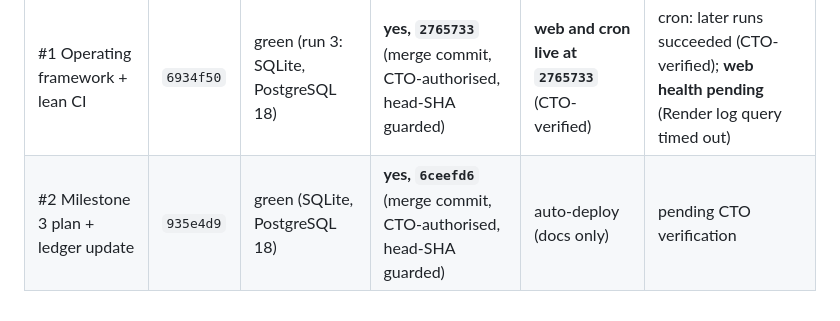
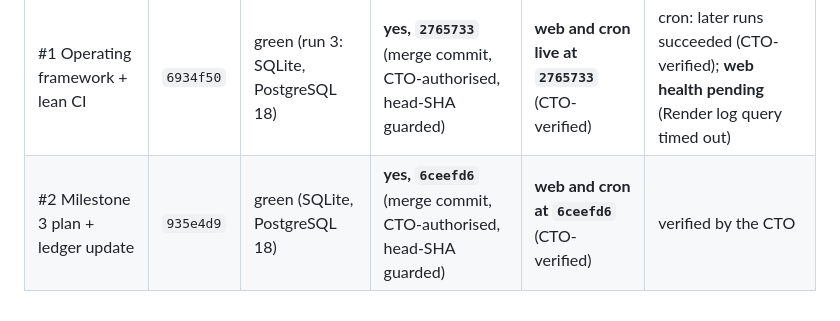
Before and after one commit to OperGo/Room_by_room, a Markdown page: docs/delivery-ledger.md, the part around the change. Rendered like a GitHub page.

Commit message:
Ledger: 6ceefd6 deployment verified by CTO
Co-Authored-By: Claude Opus 5.5 <noreply@anthropic.com>
Claude-Session: https://claude.ai/code/session_011NsmkJSUgR9qaByDTveJhK

```diff
--- a/docs/delivery-ledger.md
+++ b/docs/delivery-ledger.md
@@ -82,4 +82,4 @@ Details: `docs/assessments/2026-10-05-product-assessment.md`.
 | PR | Head SHA | CI | Merged | Deployed | Production verified |
 |---|---|---|---|---|---|
 | #1 Operating framework + lean CI | `6934f50` | green (run 3: SQLite, PostgreSQL 18) | **yes, `2765733`** (merge commit, CTO-authorised, head-SHA guarded) | **web and cron live at `2765733`** (CTO-verified) | cron: later runs succeeded (CTO-verified); **web health pending** (Render log query timed out) |
-| #2 Milestone 3 plan + ledger update | `935e4d9` | green (SQLite, PostgreSQL 18) | **yes, `6ceefd6`** (merge commit, CTO-authorised, head-SHA guarded) | auto-deploy (docs only) | pending CTO verification |
+| #2 Milestone 3 plan + ledger update | `935e4d9` | green (SQLite, PostgreSQL 18) | **yes, `6ceefd6`** (merge commit, CTO-authorised, head-SHA guarded) | **web and cron at `6ceefd6`** (CTO-verified) | verified by the CTO |
```
